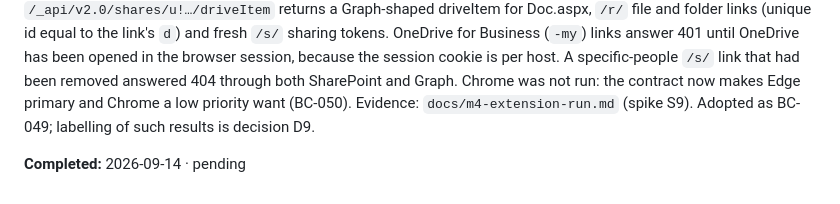
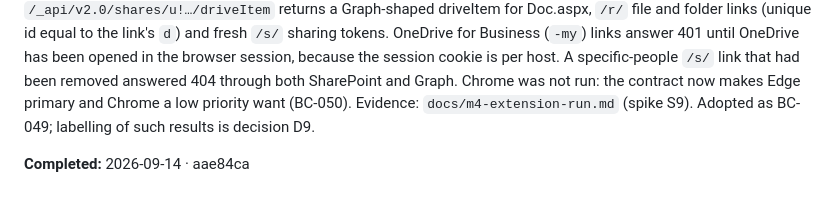
Before and after one commit to TimHayward/BreadCrumb, a Markdown page: BACKLOG-completed.md, the part around the change. Drawn GitHub-style.

Commit message:
Backlog: record the commit that closed spike S9
Co-Authored-By: Claude Opus 5 <noreply@anthropic.com>

```diff
--- a/BACKLOG-completed.md
+++ b/BACKLOG-completed.md
@@ -502,4 +502,4 @@ Priority: Should. Size: M. Depends on: BC-036, BC-012, BC-040. Blocked by spike
 
 **Finding:** in Microsoft Edge, an extension service worker with the optional host permission for the tenant's hosts resolves every link form with the user's existing SharePoint session and no app registration: SharePoint REST `GetFileById` returns the exact server-relative path of a Doc.aspx or doc2.aspx file and `…/ListItemAllFields/ParentList/RootFolder` its true library root; SharePoint's `/_api/v2.0/shares/u!…/driveItem` returns a Graph-shaped driveItem for Doc.aspx, `/r/` file and folder links (unique id equal to the link's `d`) and fresh `/s/` sharing tokens. OneDrive for Business (`-my`) links answer 401 until OneDrive has been opened in the browser session, because the session cookie is per host. A specific-people `/s/` link that had been removed answered 404 through both SharePoint and Graph. Chrome was not run: the contract now makes Edge primary and Chrome a low priority want (BC-050). Evidence: `docs/m4-extension-run.md` (spike S9). Adopted as BC-049; labelling of such results is decision D9.
 
-**Completed:** 2026-09-14 · pending
+**Completed:** 2026-09-14 · aae84ca
```
